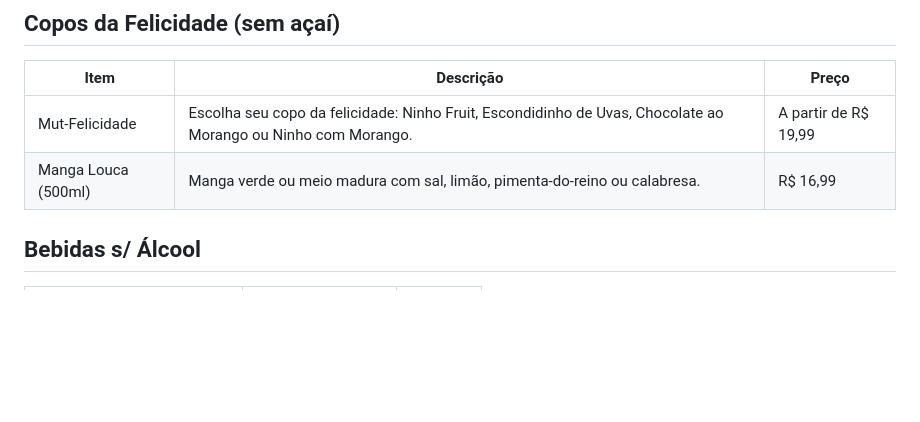
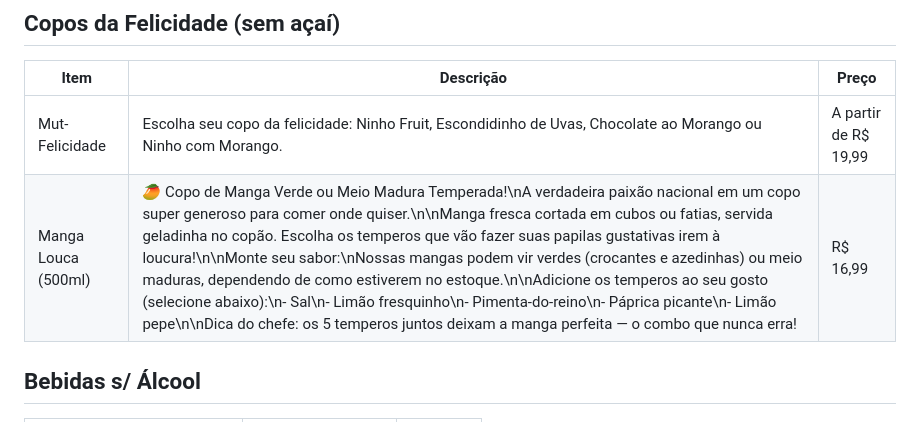
Before and after one commit to Henr2023/A-a-Imperial, a Markdown page: CARDAPIO.md, the part around the change. Rendered like a GitHub page; blank space fills up the shorter version.

Commit message:
Descrição da Manga Louca

```diff
--- a/CARDAPIO.md
+++ b/CARDAPIO.md
@@ -112,7 +112,7 @@ Açaí cremoso no copo bolha, cremes artesanais e combos pra dividir.
 | Item | Descrição | Preço |
 |---|---|---|
 | Mut-Felicidade | Escolha seu copo da felicidade: Ninho Fruit, Escondidinho de Uvas, Chocolate ao Morango ou Ninho com Morango. | A partir de R$ 19,99 |
-| Manga Louca (500ml) | Manga verde ou meio madura com sal, limão, pimenta-do-reino ou calabresa. | R$ 16,99 |
+| Manga Louca (500ml) | 🥭 Copo de Manga Verde ou Meio Madura Temperada!\nA verdadeira paixão nacional em um copo super generoso para comer onde quiser.\n\nManga fresca cortada em cubos ou fatias, servida geladinha no copão. Escolha os temperos que vão fazer suas papilas gustativas irem à loucura!\n\nMonte seu sabor:\nNossas mangas podem vir verdes (crocantes e azedinhas) ou meio maduras, dependendo de como estiverem no estoque.\n\nAdicione os temperos ao seu gosto (selecione abaixo):\n- Sal\n- Limão fresquinho\n- Pimenta-do-reino\n- Páprica picante\n- Limão pepe\n\nDica do chefe: os 5 temperos juntos deixam a manga perfeita — o combo que nunca erra! | R$ 16,99 |
 
 ## Bebidas s/ Álcool
 
```
